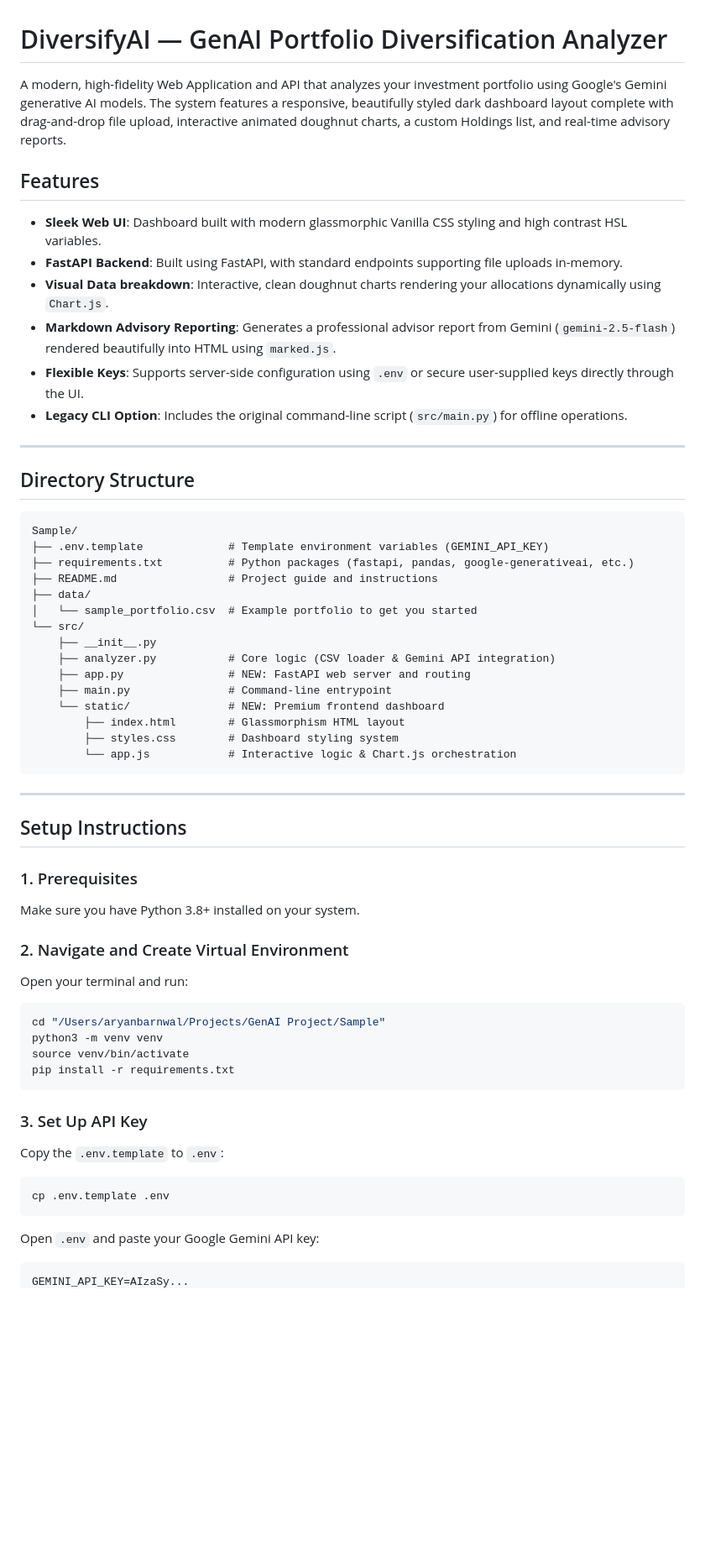
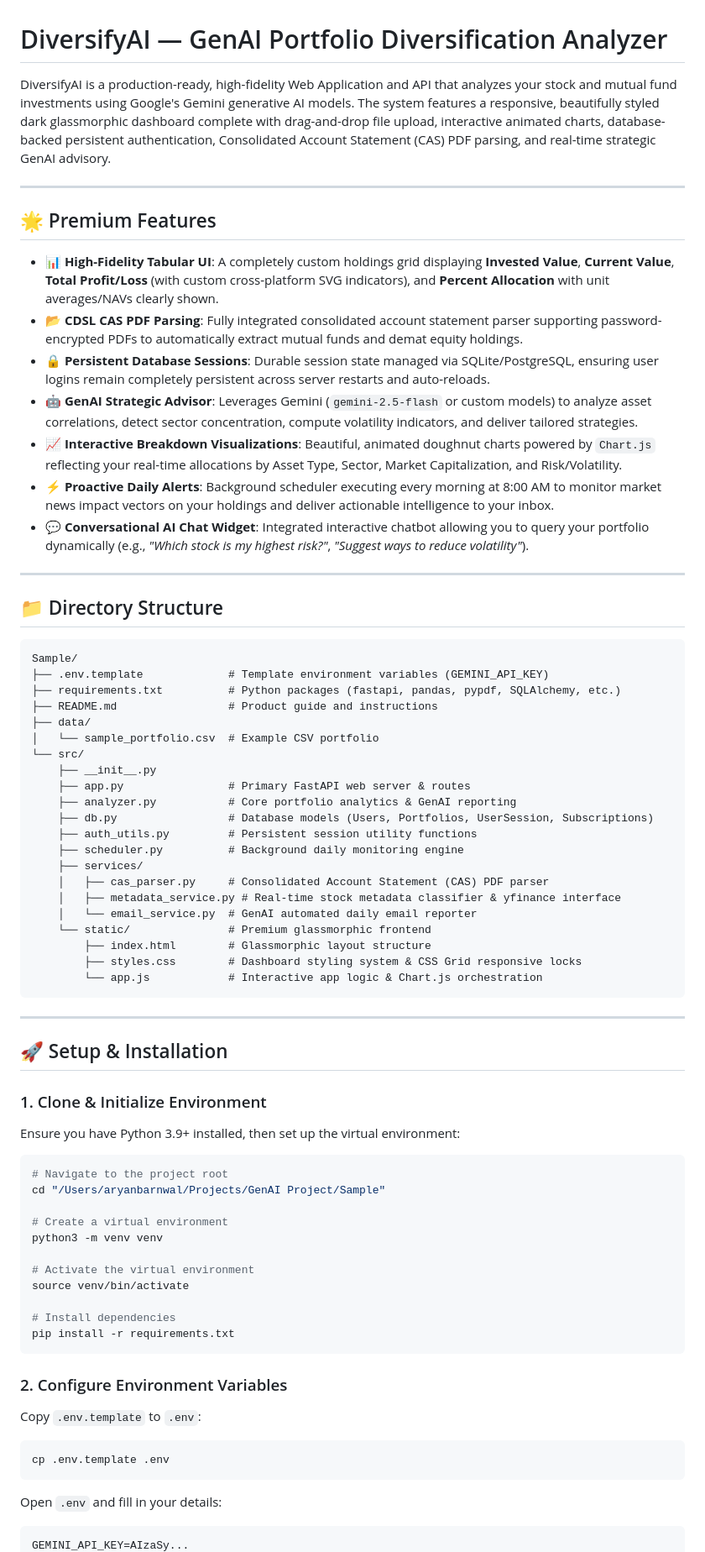
Before and after one commit to Aryan6290/DiversifyAI, a Markdown page: README.md, the part around one of its changes. Shown at 84% size. Rendered like a GitHub page; blank space fills up the shorter version.

Commit message:
docs: Update README with CAS parsing and persistent session details

````diff
--- a/README.md
+++ b/README.md
@@ -1,59 +1,72 @@
 # DiversifyAI — GenAI Portfolio Diversification Analyzer
 
-A modern, high-fidelity Web Application and API that analyzes your investment portfolio using Google's Gemini generative AI models. The system features a responsive, beautifully styled dark dashboard layout complete with drag-and-drop file upload, interactive animated doughnut charts, a custom Holdings list, and real-time advisory reports.
-
-## Features
-
-- **Sleek Web UI**: Dashboard built with modern glassmorphic Vanilla CSS styling and high contrast HSL variables.
-- **FastAPI Backend**: Built using FastAPI, with standard endpoints supporting file uploads in-memory.
-- **Visual Data breakdown**: Interactive, clean doughnut charts rendering your allocations dynamically using `Chart.js`.
-- **Markdown Advisory Reporting**: Generates a professional advisor report from Gemini (`gemini-2.5-flash`) rendered beautifully into HTML using `marked.js`.
-- **Flexible Keys**: Supports server-side configuration using `.env` or secure user-supplied keys directly through the UI.
-- **Legacy CLI Option**: Includes the original command-line script (`src/main.py`) for offline operations.
+DiversifyAI is a production-ready, high-fidelity Web Application and API that analyzes your stock and mutual fund investments using Google's Gemini generative AI models. The system features a responsive, beautifully styled dark glassmorphic dashboard complete with drag-and-drop file upload, interactive animated charts, database-backed persistent authentication, Consolidated Account Statement (CAS) PDF parsing, and real-time strategic GenAI advisory.
 
 ---
 
-## Directory Structure
+## 🌟 Premium Features
+
+- **📊 High-Fidelity Tabular UI**: A completely custom holdings grid displaying **Invested Value**, **Current Value**, **Total Profit/Loss** (with custom cross-platform SVG indicators), and **Percent Allocation** with unit averages/NAVs clearly shown.
+- **📂 CDSL CAS PDF Parsing**: Fully integrated consolidated account statement parser supporting password-encrypted PDFs to automatically extract mutual funds and demat equity holdings.
+- **🔒 Persistent Database Sessions**: Durable session state managed via SQLite/PostgreSQL, ensuring user logins remain completely persistent across server restarts and auto-reloads.
+- **🤖 GenAI Strategic Advisor**: Leverages Gemini (`gemini-2.5-flash` or custom models) to analyze asset correlations, detect sector concentration, compute volatility indicators, and deliver tailored strategies.
+- **📈 Interactive Breakdown Visualizations**: Beautiful, animated doughnut charts powered by `Chart.js` reflecting your real-time allocations by Asset Type, Sector, Market Capitalization, and Risk/Volatility.
+- **⚡ Proactive Daily Alerts**: Background scheduler executing every morning at 8:00 AM to monitor market news impact vectors on your holdings and deliver actionable intelligence to your inbox.
+- **💬 Conversational AI Chat Widget**: Integrated interactive chatbot allowing you to query your portfolio dynamically (e.g., *"Which stock is my highest risk?"*, *"Suggest ways to reduce volatility"*).
+
+---
+
+## 📁 Directory Structure
 
 ```
 Sample/
 ├── .env.template             # Template environment variables (GEMINI_API_KEY)
-├── requirements.txt          # Python packages (fastapi, pandas, google-generativeai, etc.)
-├── README.md                 # Project guide and instructions
+├── requirements.txt          # Python packages (fastapi, pandas, pypdf, SQLAlchemy, etc.)
+├── README.md                 # Product guide and instructions
 ├── data/
-│   └── sample_portfolio.csv  # Example portfolio to get you started
+│   └── sample_portfolio.csv  # Example CSV portfolio
 └── src/
     ├── __init__.py
-    ├── analyzer.py           # Core logic (CSV loader & Gemini API integration)
-    ├── app.py                # NEW: FastAPI web server and routing
-    ├── main.py               # Command-line entrypoint
-    └── static/               # NEW: Premium frontend dashboard
-        ├── index.html        # Glassmorphism HTML layout
-        ├── styles.css        # Dashboard styling system
-        └── app.js            # Interactive logic & Chart.js orchestration
+    ├── app.py                # Primary FastAPI web server & routes
+    ├── analyzer.py           # Core portfolio analytics & GenAI reporting
+    ├── db.py                 # Database models (Users, Portfolios, UserSession, Subscriptions)
+    ├── auth_utils.py         # Persistent session utility functions
+    ├── scheduler.py          # Background daily monitoring engine
+    ├── services/
+    │   ├── cas_parser.py     # Consolidated Account Statement (CAS) PDF parser
+    │   ├── metadata_service.py # Real-time stock metadata classifier & yfinance interface
+    │   └── email_service.py  # GenAI automated daily email reporter
+    └── static/               # Premium glassmorphic frontend
+        ├── index.html        # Glassmorphic layout structure
+        ├── styles.css        # Dashboard styling system & CSS Grid responsive locks
+        └── app.js            # Interactive app logic & Chart.js orchestration
 ```
 
 ---
 
-## Setup Instructions
+## 🚀 Setup & Installation
 
-### 1. Prerequisites
-Make sure you have Python 3.8+ installed on your system.
+### 1. Clone & Initialize Environment
+Ensure you have Python 3.9+ installed, then set up the virtual environment:
+```bash
+# Navigate to the project root
+cd "/Users/aryanbarnwal/Projects/GenAI Project/Sample"
 
-### 2. Navigate and Create Virtual Environment
-Open your terminal and run:
-```bash
-cd "/Users/aryanbarnwal/Projects/GenAI Project/Sample"
+# Create a virtual environment
 python3 -m venv venv
+
+# Activate the virtual environment
 source venv/bin/activate
+
+# Install dependencies
 pip install -r requirements.txt
 ```
 
-### 3. Set Up API Key
-Copy the `.env.template` to `.env`:
+### 2. Configure Environment Variables
+Copy `.env.template` to `.env`:
 ```bash
 cp .env.template .env
 ```
-Open `.env` and paste your Google Gemini API key:
+Open `.env` and fill in your details:
 ```env
 GEMINI_API_KEY=AIzaSy...
````
Also changed, not shown: other parts of README.md (+18 -44 lines).
